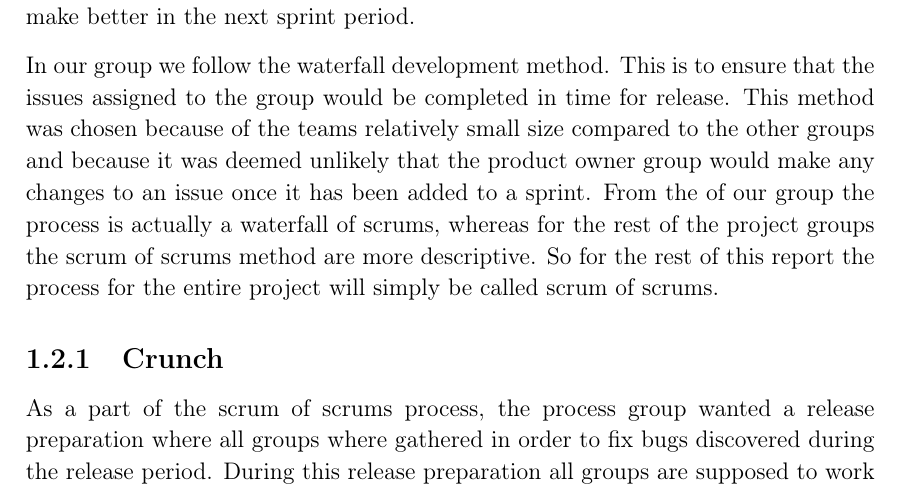
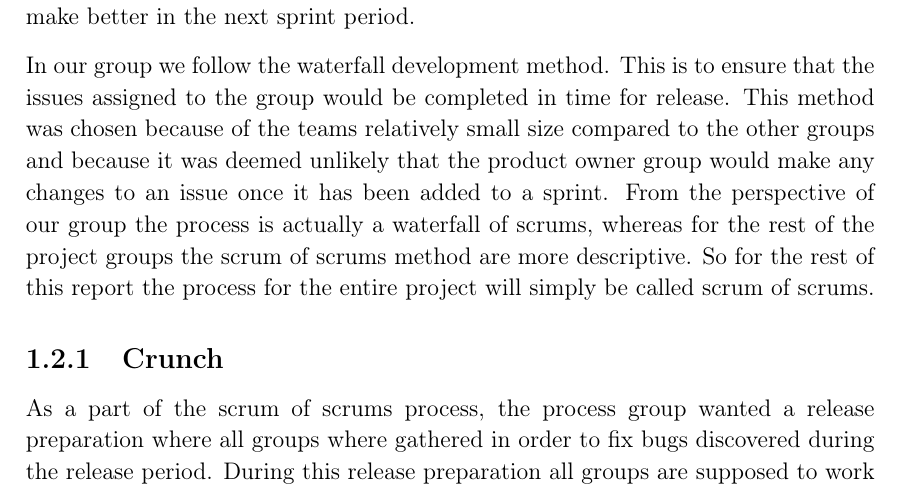
Before and after one commit to thomaslhansen/P6, a LaTeX thesis (report/main.tex, which reads report/1.Introduction/1.ScrumOfScrums.tex): part of page 11 of 39, cut so that both start at the same text. Compiled offline with pdfLaTeX.

Commit message:
Fixed a type
Signed-off-by: Thomas Lundsgaard Hansen <thomaslhansen@live.dk>

```diff
--- a/report/1.Introduction/1.ScrumOfScrums.tex
+++ b/report/1.Introduction/1.ScrumOfScrums.tex
@@ -13,7 +13,7 @@ The outcome of this meeting is the points to make better in the next sprint peri
 In our group we follow the waterfall development method.
 This is to ensure that the issues assigned to the group would be completed in time for release.
 This method was chosen because of the teams relatively small size compared to the other groups and because it was deemed unlikely that the product owner group would make any changes to an issue once it has been added to a sprint.
-From the of our group the process is actually a waterfall of scrums, whereas for the rest of the project groups the scrum of scrums method are more descriptive.
+From the perspective of our group the process is actually a waterfall of scrums, whereas for the rest of the project groups the scrum of scrums method are more descriptive.
 So for the rest of this report the process for the entire project will simply be called scrum of scrums.
 
 \subsection{Crunch}
```
